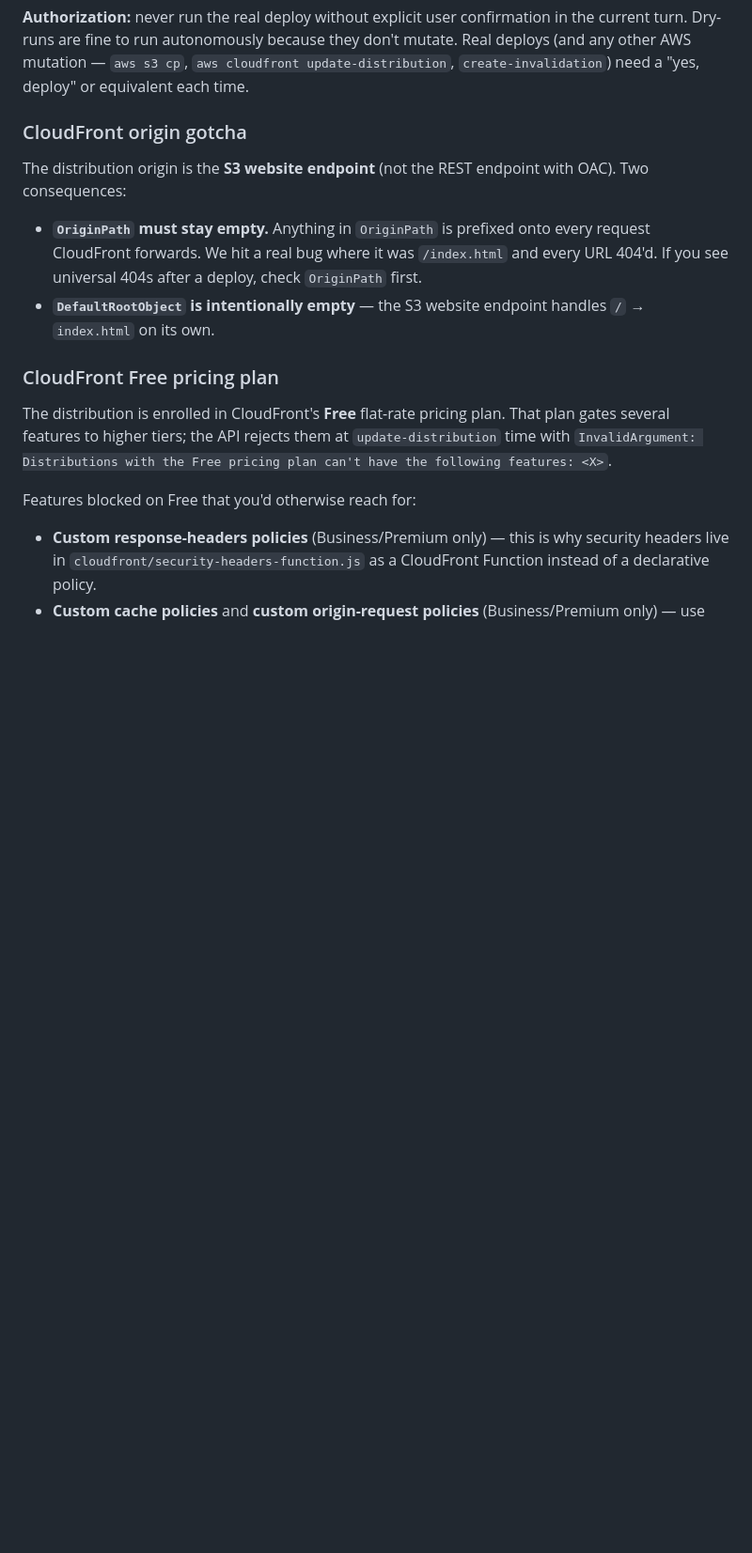
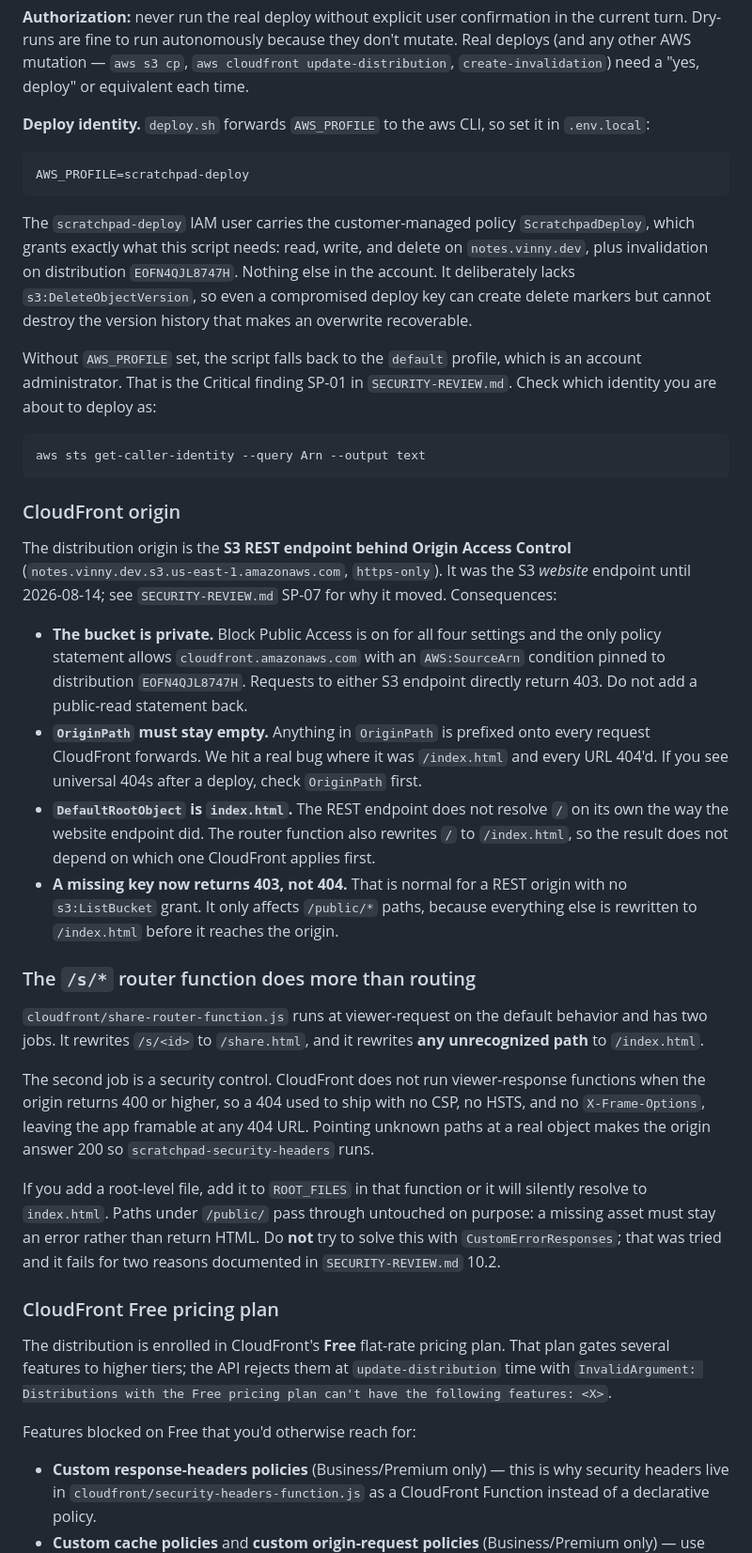
Before and after one commit to vscarpenter/scratchpad, a Markdown page: CLAUDE.md, the part around the change. Shown at 94% size. Drawn GitHub-style; blank space fills up the shorter version.

````diff
--- a/CLAUDE.md
+++ b/CLAUDE.md
@@ -217,15 +217,68 @@ because they don't mutate. Real deploys (and any other AWS mutation —
 `aws s3 cp`, `aws cloudfront update-distribution`, `create-invalidation`)
 need a "yes, deploy" or equivalent each time.
 
-### CloudFront origin gotcha
-The distribution origin is the **S3 website endpoint** (not the REST
-endpoint with OAC). Two consequences:
+**Deploy identity.** `deploy.sh` forwards `AWS_PROFILE` to the aws CLI, so
+set it in `.env.local`:
+
+```sh
+AWS_PROFILE=scratchpad-deploy
+```
+
+The `scratchpad-deploy` IAM user carries the customer-managed policy
+`ScratchpadDeploy`, which grants exactly what this script needs: read,
+write, and delete on `notes.vinny.dev`, plus invalidation on distribution
+`EOFN4QJL8747H`. Nothing else in the account. It deliberately lacks
+`s3:DeleteObjectVersion`, so even a compromised deploy key can create
+delete markers but cannot destroy the version history that makes an
+overwrite recoverable.
+
+Without `AWS_PROFILE` set, the script falls back to the `default` profile,
+which is an account administrator. That is the Critical finding SP-01 in
+`SECURITY-REVIEW.md`. Check which identity you are about to deploy as:
+
+```sh
+aws sts get-caller-identity --query Arn --output text
+```
+
+### CloudFront origin
+The distribution origin is the **S3 REST endpoint behind Origin Access
+Control** (`notes.vinny.dev.s3.us-east-1.amazonaws.com`, `https-only`). It
+was the S3 *website* endpoint until 2026-08-14; see `SECURITY-REVIEW.md`
+SP-07 for why it moved. Consequences:
+- **The bucket is private.** Block Public Access is on for all four
+  settings and the only policy statement allows
+  `cloudfront.amazonaws.com` with an `AWS:SourceArn` condition pinned to
+  distribution `EOFN4QJL8747H`. Requests to either S3 endpoint directly
+  return 403. Do not add a public-read statement back.
 - **`OriginPath` must stay empty.** Anything in `OriginPath` is prefixed
   onto every request CloudFront forwards. We hit a real bug where it was
   `/index.html` and every URL 404'd. If you see universal 404s after a
   deploy, check `OriginPath` first.
-- **`DefaultRootObject` is intentionally empty** — the S3 website endpoint
-  handles `/` → `index.html` on its own.
+- **`DefaultRootObject` is `index.html`.** The REST endpoint does not
+  resolve `/` on its own the way the website endpoint did. The router
+  function also rewrites `/` to `/index.html`, so the result does not
+  depend on which one CloudFront applies first.
+- **A missing key now returns 403, not 404.** That is normal for a REST
+  origin with no `s3:ListBucket` grant. It only affects `/public/*`
+  paths, because everything else is rewritten to `/index.html` before it
+  reaches the origin.
+
+### The `/s/*` router function does more than routing
+`cloudfront/share-router-function.js` runs at viewer-request on the default
+behavior and has two jobs. It rewrites `/s/<id>` to `/share.html`, and it
+rewrites **any unrecognized path** to `/index.html`.
+
+The second job is a security control. CloudFront does not run
+viewer-response functions when the origin returns 400 or higher, so a 404
+used to ship with no CSP, no HSTS, and no `X-Frame-Options`, leaving the
+app framable at any 404 URL. Pointing unknown paths at a real object makes
+the origin answer 200 so `scratchpad-security-headers` runs.
+
+If you add a root-level file, add it to `ROOT_FILES` in that function or it
+will silently resolve to `index.html`. Paths under `/public/` pass through
+untouched on purpose: a missing asset must stay an error rather than return
+HTML. Do **not** try to solve this with `CustomErrorResponses`; that was
+tried and it fails for two reasons documented in `SECURITY-REVIEW.md` 10.2.
 
 ### CloudFront Free pricing plan
 The distribution is enrolled in CloudFront's **Free** flat-rate pricing
````
Also changed, not shown: share-infra/README.md (+63 -17 lines).
